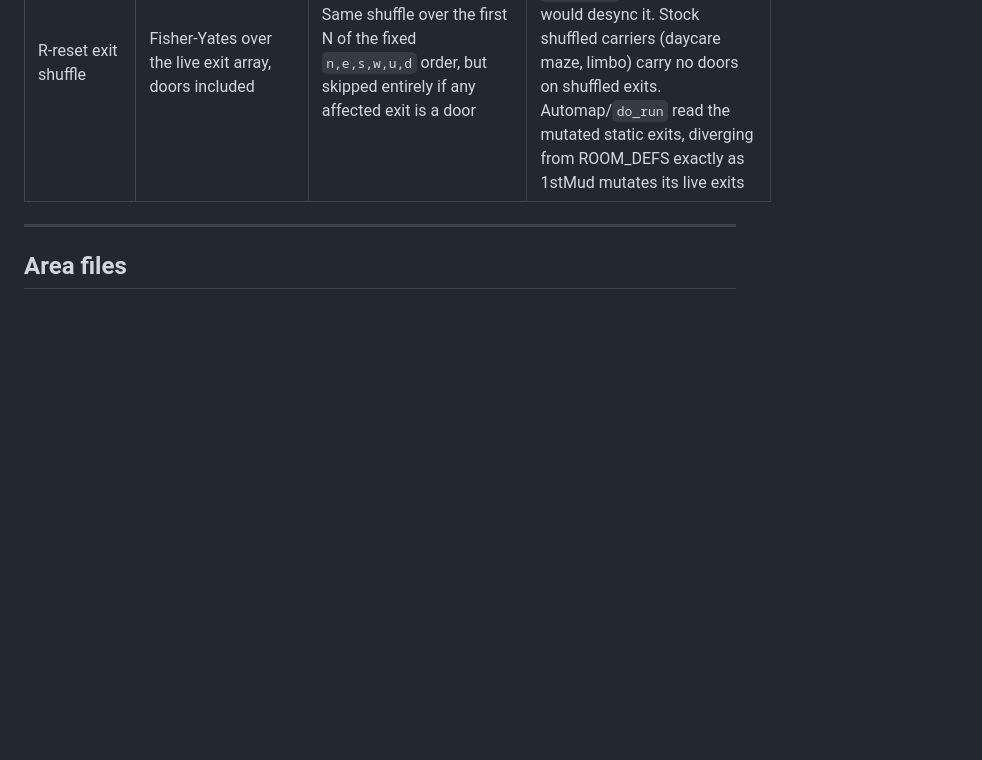
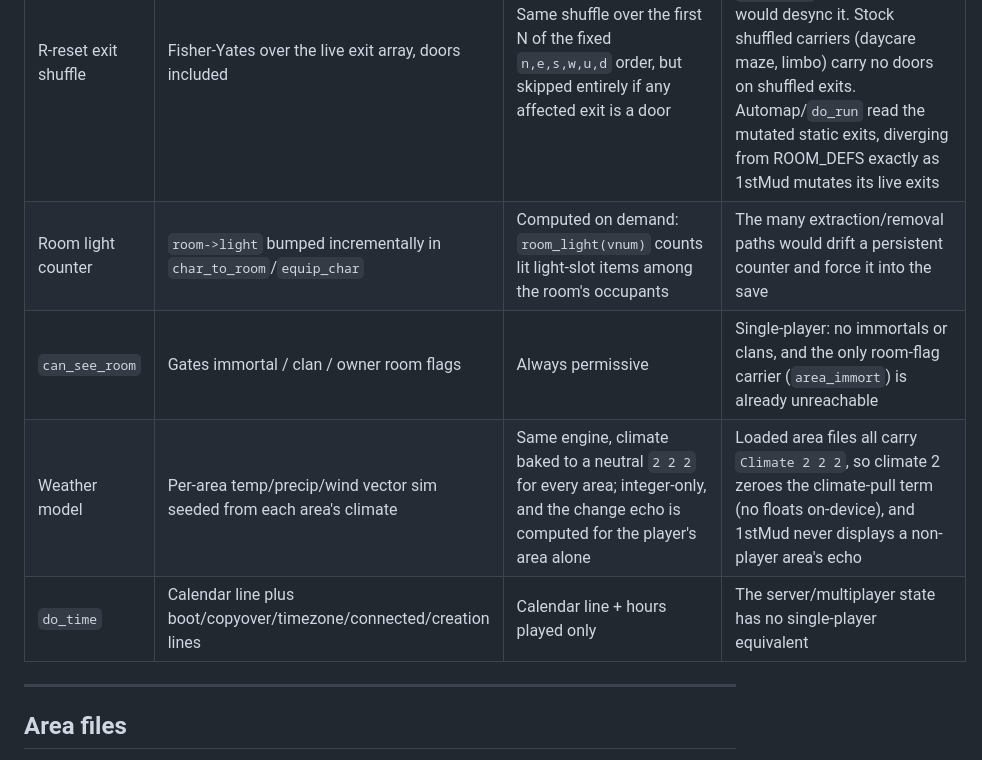
Before and after one commit to ZechyW/primesud, a Markdown page: DESIGN.md, the part around the change. Rendered like a GitHub page; blank space fills up the shorter version.

```diff
--- a/DESIGN.md
+++ b/DESIGN.md
@@ -47,6 +47,10 @@ Pickers force numeric keyboard mode on entry (`picker.py:_force_numeric_keys`) s
 | World-reset object counts | Incremental `pObjIndex->count` bumped at create/extract | Recomputed once per reset pass (`mob._object_count_map`) from the loaded world -- room floor items + one level of container `contents` + every char's inventory/equipment -- then incremented locally as the pass spawns | Sacrifice/quaff/decay/burnout extraction paths would drift a persistent counter and force it into the save file; lazy loading makes the computed count correct-by-construction (unloaded areas hold no instances) |
 | P-reset container target | `get_obj_type` scans the global object list for the most recent container instance | Most-recent instance of the container template found in the *resetting room's* floor items only | Converted stock P always fills a container O-placed in the same room; a global scan would fight lazy loading |
 | R-reset exit shuffle | Fisher-Yates over the live exit array, doors included | Same shuffle over the first N of the fixed `n,e,s,w,u,d` order, but skipped entirely if any affected exit is a door | Door reset state is keyed by (room, direction) in `DOOR_DEFS`; shuffling a door would desync it. Stock shuffled carriers (daycare maze, limbo) carry no doors on shuffled exits. Automap/`do_run` read the mutated static exits, diverging from ROOM_DEFS exactly as 1stMud mutates its live exits |
+| Room light counter | `room->light` bumped incrementally in `char_to_room`/`equip_char` | Computed on demand: `room_light(vnum)` counts lit light-slot items among the room's occupants | The many extraction/removal paths would drift a persistent counter and force it into the save |
+| `can_see_room` | Gates immortal / clan / owner room flags | Always permissive | Single-player: no immortals or clans, and the only room-flag carrier (`area_immort`) is already unreachable |
+| Weather model | Per-area temp/precip/wind vector sim seeded from each area's climate | Same engine, climate baked to a neutral `2 2 2` for every area; integer-only, and the change echo is computed for the player's area alone | Loaded area files all carry `Climate 2 2 2`, so climate 2 zeroes the climate-pull term (no floats on-device), and 1stMud never displays a non-player area's echo |
+| `do_time` | Calendar line plus boot/copyover/timezone/connected/creation lines | Calendar line + hours played only | The server/multiplayer state has no single-player equivalent |
 
 ---
 
```
Also changed, not shown: DARKNESS_PLAN.md (deleted, +0 -194 lines), TODO.md (+8 -10 lines).
